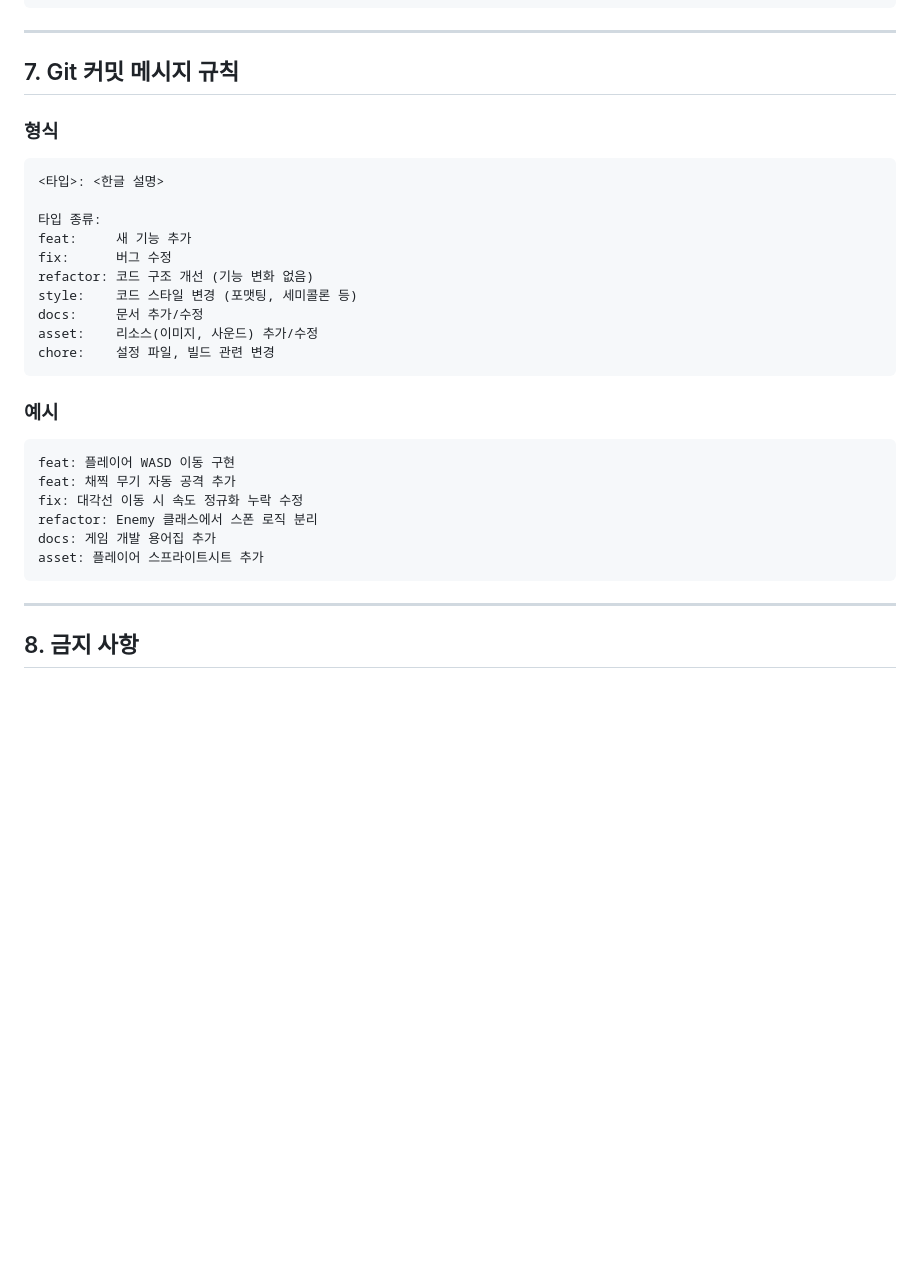
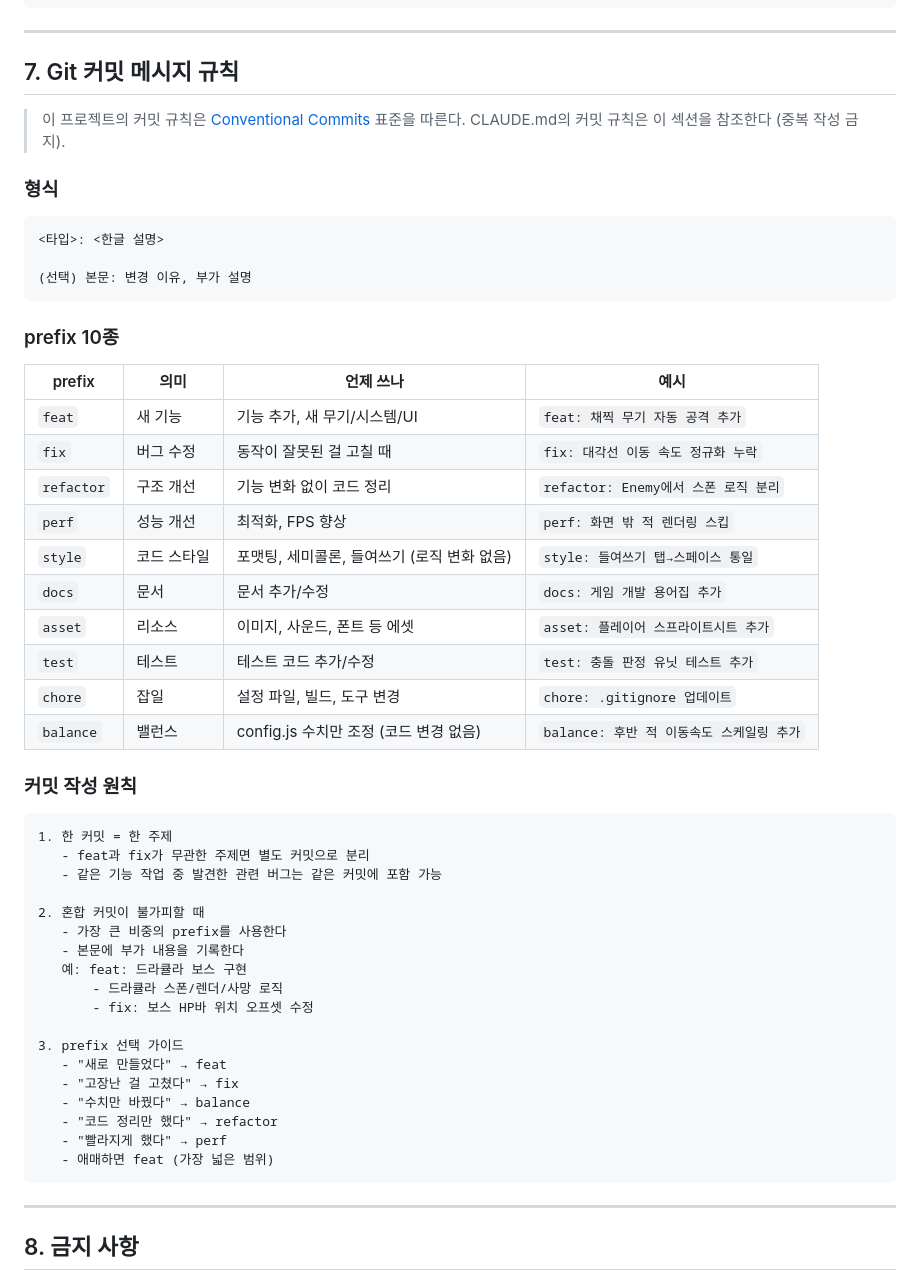
Before and after one commit to bombcodee/VampireSuvivors, a Markdown page: CONVENTIONS.md, the part around the change. Drawn GitHub-style; blank space fills up the shorter version.

Commit message:
docs: 커밋 규칙 통합 정리 (prefix 5종 → 10종)
- CONVENTIONS.md: 커밋 prefix 10종으로 확장 (perf, test, balance 추가)
- CONVENTIONS.md: 커밋 작성 원칙 3가지 추가 (한 주제, 혼합 규칙, 선택 가이드)
- CLAUDE.md: 커밋 규칙을 CONVENTIONS.md 참조로 변경 (중복 제거)

NOTE: 이 커밋 이전의 커밋들(d70eb4b 이하)은 구 규칙(5종 prefix)으로
작성되었으며, 일부 커밋에 balance: 등 비표준 prefix나 혼합 커밋이 있음.
이 커밋부터 10종 prefix + 한 커밋 한 주제 원칙을 적용함.

Co-Authored-By: Claude Opus 4.6 <noreply@anthropic.com>

````diff
--- a/CONVENTIONS.md
+++ b/CONVENTIONS.md
@@ -256,28 +256,52 @@ reset()       // 오브젝트 풀에서 재사용 시 초기화
 
 ## 7. Git 커밋 메시지 규칙
 
+> 이 프로젝트의 커밋 규칙은 [Conventional Commits](https://www.conventionalcommits.org/) 표준을 따른다.
+> CLAUDE.md의 커밋 규칙은 이 섹션을 참조한다 (중복 작성 금지).
+
 ### 형식
 ```
 <타입>: <한글 설명>
 
-타입 종류:
-feat:     새 기능 추가
-fix:      버그 수정
-refactor: 코드 구조 개선 (기능 변화 없음)
-style:    코드 스타일 변경 (포맷팅, 세미콜론 등)
-docs:     문서 추가/수정
-asset:    리소스(이미지, 사운드) 추가/수정
-chore:    설정 파일, 빌드 관련 변경
+(선택) 본문: 변경 이유, 부가 설명
 ```
 
-### 예시
+### prefix 10종
+
+| prefix | 의미 | 언제 쓰나 | 예시 |
+|--------|------|-----------|------|
+| `feat` | 새 기능 | 기능 추가, 새 무기/시스템/UI | `feat: 채찍 무기 자동 공격 추가` |
+| `fix` | 버그 수정 | 동작이 잘못된 걸 고칠 때 | `fix: 대각선 이동 속도 정규화 누락` |
+| `refactor` | 구조 개선 | 기능 변화 없이 코드 정리 | `refactor: Enemy에서 스폰 로직 분리` |
+| `perf` | 성능 개선 | 최적화, FPS 향상 | `perf: 화면 밖 적 렌더링 스킵` |
+| `style` | 코드 스타일 | 포맷팅, 세미콜론, 들여쓰기 (로직 변화 없음) | `style: 들여쓰기 탭→스페이스 통일` |
+| `docs` | 문서 | 문서 추가/수정 | `docs: 게임 개발 용어집 추가` |
+| `asset` | 리소스 | 이미지, 사운드, 폰트 등 에셋 | `asset: 플레이어 스프라이트시트 추가` |
+| `test` | 테스트 | 테스트 코드 추가/수정 | `test: 충돌 판정 유닛 테스트 추가` |
+| `chore` | 잡일 | 설정 파일, 빌드, 도구 변경 | `chore: .gitignore 업데이트` |
+| `balance` | 밸런스 | config.js 수치만 조정 (코드 변경 없음) | `balance: 후반 적 이동속도 스케일링 추가` |
+
+### 커밋 작성 원칙
+
 ```
-feat: 플레이어 WASD 이동 구현
-feat: 채찍 무기 자동 공격 추가
-fix: 대각선 이동 시 속도 정규화 누락 수정
-refactor: Enemy 클래스에서 스폰 로직 분리
-docs: 게임 개발 용어집 추가
-asset: 플레이어 스프라이트시트 추가
+1. 한 커밋 = 한 주제
+   - feat과 fix가 무관한 주제면 별도 커밋으로 분리
+   - 같은 기능 작업 중 발견한 관련 버그는 같은 커밋에 포함 가능
+
+2. 혼합 커밋이 불가피할 때
+   - 가장 큰 비중의 prefix를 사용한다
+   - 본문에 부가 내용을 기록한다
+   예: feat: 드라큘라 보스 구현
+       - 드라큘라 스폰/렌더/사망 로직
+       - fix: 보스 HP바 위치 오프셋 수정
+
+3. prefix 선택 가이드
+   - "새로 만들었다" → feat
+   - "고장난 걸 고쳤다" → fix
+   - "수치만 바꿨다" → balance
+   - "코드 정리만 했다" → refactor
+   - "빨라지게 했다" → perf
+   - 애매하면 feat (가장 넓은 범위)
 ```
 
 ---
````
Also changed, not shown: CLAUDE.md (+2 -7 lines).
